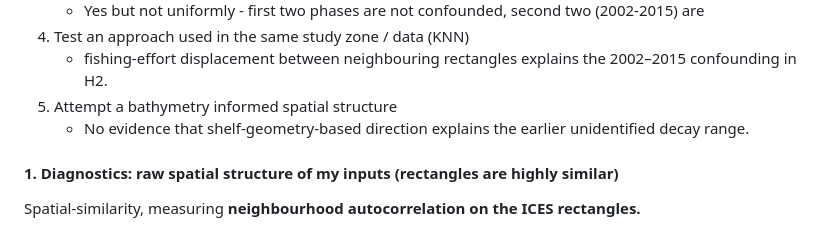
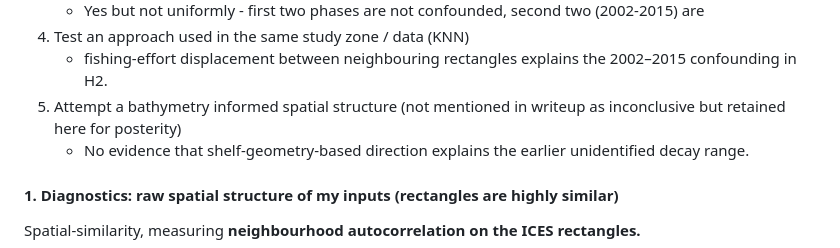
Before and after one commit to StuartStokeld/north_sea_EEoS, a Markdown page: display_discussion/spatial_autocorrelation.md, the part around the change. Drawn GitHub-style.

```diff
--- a/display_discussion/spatial_autocorrelation.md
+++ b/display_discussion/spatial_autocorrelation.md
@@ -8,7 +8,7 @@ Aim - self critique my models approach to spatial autocorrelation
     - Yes but not uniformly - first two phases are not confounded, second two (2002-2015) are
 4. Test an approach used in the same study zone / data (KNN)
     - fishing-effort displacement between neighbouring rectangles explains the 2002–2015 confounding in H2.
-5. Attempt a bathymetry informed spatial structure
+5. Attempt a bathymetry informed spatial structure (not mentioned in writeup as inconclusive but retained here for posterity)
     - No evidence that shelf-geometry-based direction explains the earlier unidentified decay range.
 
 #### 1. Diagnostics: raw spatial structure of my inputs (rectangles are highly similar)
```
